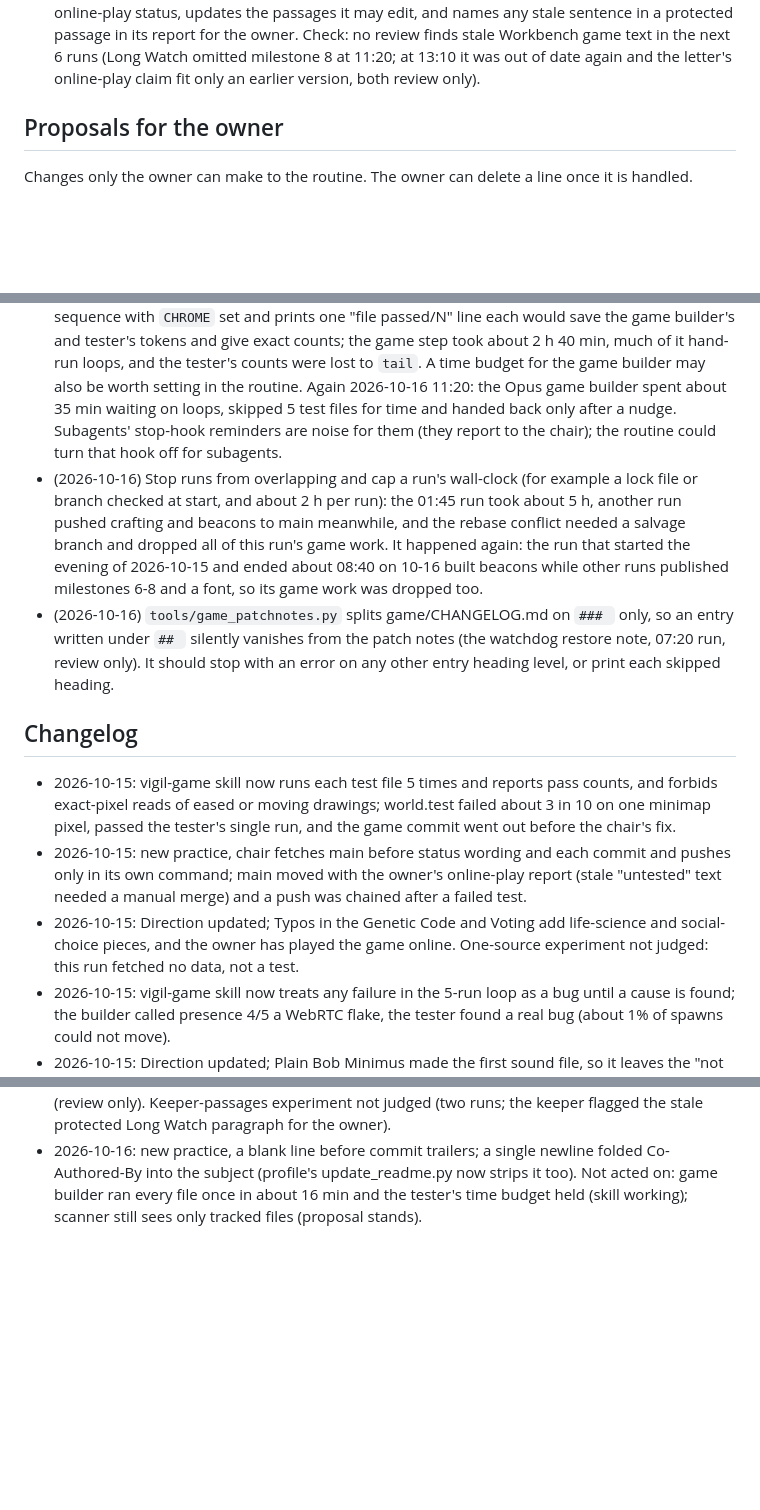
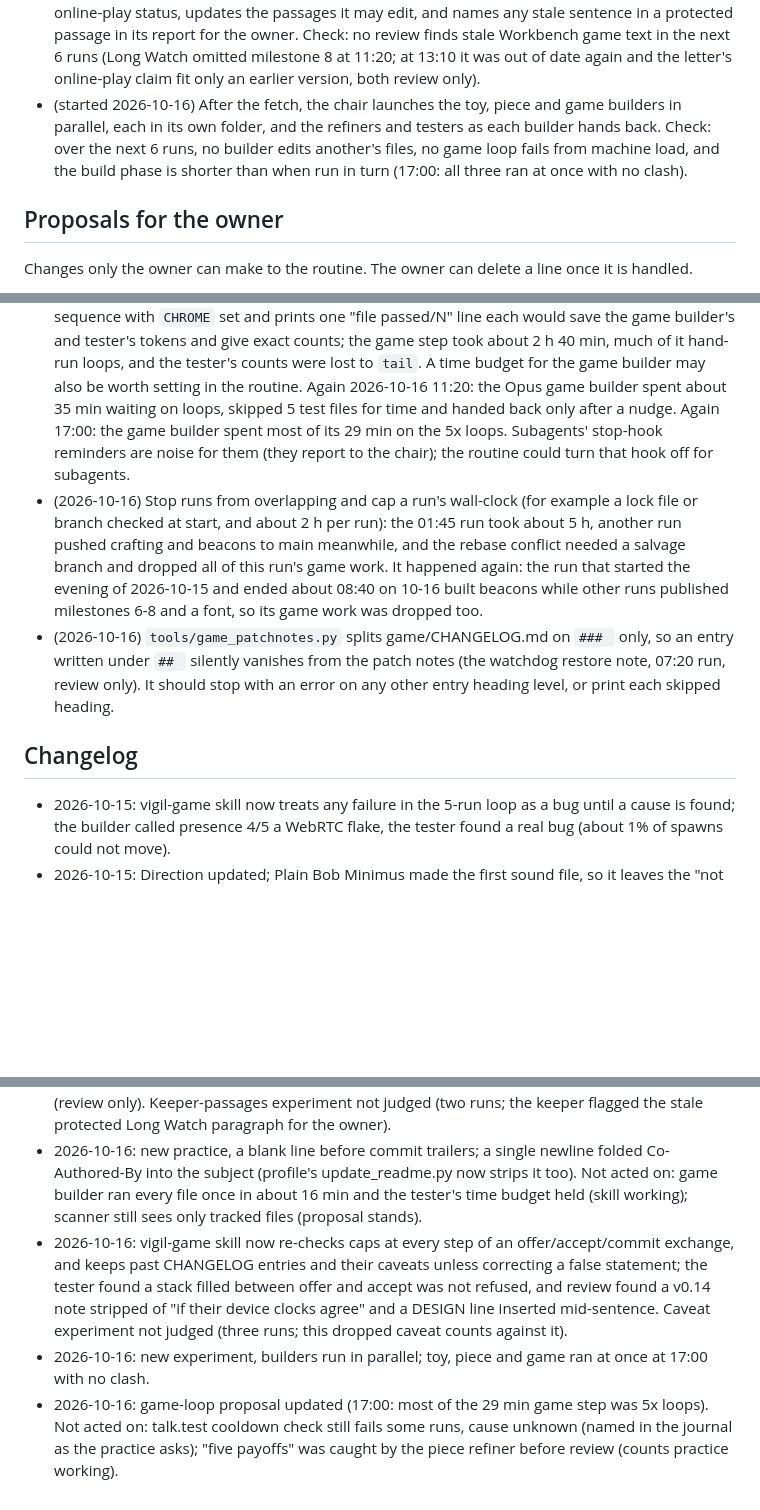
Before and after one commit to penksTestAi/claude-studio, a Markdown page: PLAYBOOK.md, 3 parts joined by grey strips. Rendered like a GitHub page; blank space fills up the shorter version.

Commit message:
Playbook: parallel builders trial; caps re-checked at every protocol step; record edits keep caveats
Co-Authored-By: Claude Sonnet 5.5 <noreply@anthropic.com>
Claude-Session: https://claude.ai/code/session_01UFM9XBtm2vYZoygZhgEScb

```diff
--- a/PLAYBOOK.md
+++ b/PLAYBOOK.md
@@ -118,6 +118,10 @@ Trials in progress. Format: `- (started YYYY-MM-DD) the habit. Check: what would
   edit, and names any stale sentence in a protected passage in its report for the owner. Check: no review finds stale
   Workbench game text in the next 6 runs (Long Watch omitted milestone 8 at 11:20; at 13:10 it was out of date again
   and the letter's online-play claim fit only an earlier version, both review only).
+- (started 2026-10-16) After the fetch, the chair launches the toy, piece and game builders in parallel, each in its
+  own folder, and the refiners and testers as each builder hands back. Check: over the next 6 runs, no builder edits
+  another's files, no game loop fails from machine load, and the build phase is shorter than when run in turn (17:00:
+  all three ran at once with no clash).
 
 ## Proposals for the owner
 
@@ -137,7 +141,7 @@ Changes only the owner can make to the routine. The owner can delete a line once
   exact counts; the game step took about 2 h 40 min, much of it hand-run loops, and the tester's counts were lost
   to `tail`. A time budget for the game builder may also be worth setting in the routine. Again 2026-10-16 11:20:
   the Opus game builder spent about 35 min waiting on loops, skipped 5 test files for time and handed back only
-  after a nudge. Subagents' stop-hook reminders are noise for them (they report to the chair); the routine could
+  after a nudge. Again 17:00: the game builder spent most of its 29 min on the 5x loops. Subagents' stop-hook reminders are noise for them (they report to the chair); the routine could
   turn that hook off for subagents.
 - (2026-10-16) Stop runs from overlapping and cap a run's wall-clock (for example a lock file or branch checked at
   start, and about 2 h per run): the 01:45 run took about 5 h, another run pushed crafting and beacons to main
@@ -150,14 +154,6 @@ Changes only the owner can make to the routine. The owner can delete a line once
 
 ## Changelog
 
-- 2026-10-15: vigil-game skill now runs each test file 5 times and reports pass counts, and forbids exact-pixel reads
-  of eased or moving drawings; world.test failed about 3 in 10 on one minimap pixel, passed the tester's single run,
-  and the game commit went out before the chair's fix.
-- 2026-10-15: new practice, chair fetches main before status wording and each commit and pushes only in its own
-  command; main moved with the owner's online-play report (stale "untested" text needed a manual merge) and a push
-  was chained after a failed test.
-- 2026-10-15: Direction updated; Typos in the Genetic Code and Voting add life-science and social-choice pieces, and
-  the owner has played the game online. One-source experiment not judged: this run fetched no data, not a test.
 - 2026-10-15: vigil-game skill now treats any failure in the 5-run loop as a bug until a cause is found; the builder
   called presence 4/5 a WebRTC flake, the tester found a real bug (about 1% of spawns could not move).
 - 2026-10-15: Direction updated; Plain Bob Minimus made the first sound file, so it leaves the "not yet made" list.
@@ -250,3 +246,11 @@ Changes only the owner can make to the routine. The owner can delete a line once
 - 2026-10-16: new practice, a blank line before commit trailers; a single newline folded Co-Authored-By into the
   subject (profile's update_readme.py now strips it too). Not acted on: game builder ran every file once in about
   16 min and the tester's time budget held (skill working); scanner still sees only tracked files (proposal stands).
+- 2026-10-16: vigil-game skill now re-checks caps at every step of an offer/accept/commit exchange, and keeps past
+  CHANGELOG entries and their caveats unless correcting a false statement; the tester found a stack filled between
+  offer and accept was not refused, and review found a v0.14 note stripped of "if their device clocks agree" and a
+  DESIGN line inserted mid-sentence. Caveat experiment not judged (three runs; this dropped caveat counts against it).
+- 2026-10-16: new experiment, builders run in parallel; toy, piece and game ran at once at 17:00 with no clash.
+- 2026-10-16: game-loop proposal updated (17:00: most of the 29 min game step was 5x loops). Not acted on: talk.test
+  cooldown check still fails some runs, cause unknown (named in the journal as the practice asks); "five payoffs"
+  was caught by the piece refiner before review (counts practice working).
```
Also changed, not shown: 1 other file.
